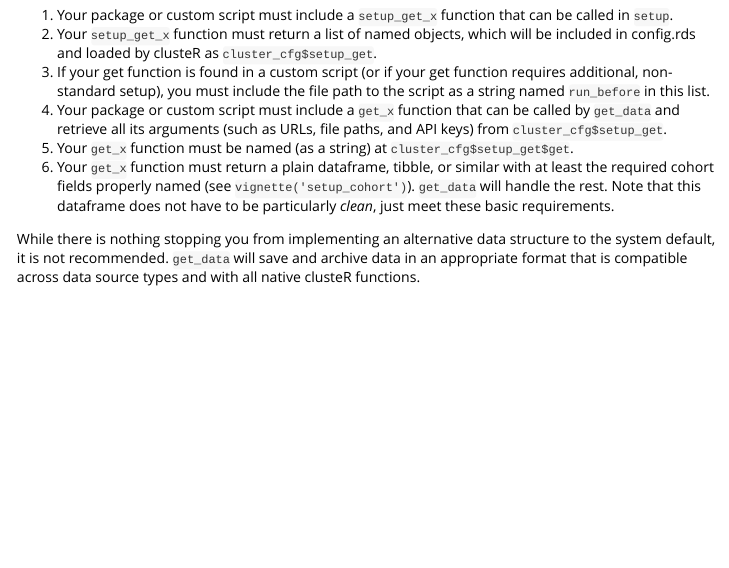
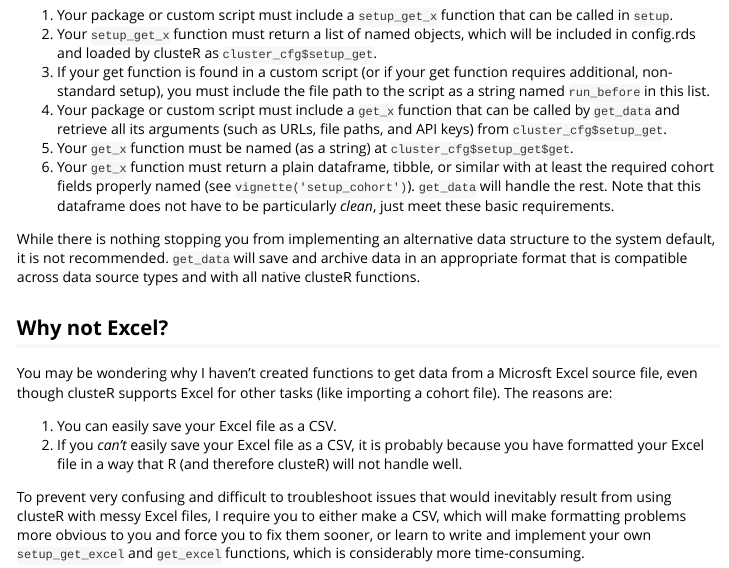
Before and after one commit to alectries/clusteR, an R Markdown document (vignettes/setup_get.Rmd): the page in a window 1100 px wide, from 1010 px down. Rendered offline with R 4.5, knitr and Pandoc, with nearby package versions.

Commit message:
Add "why not Excel?" for data getting

```diff
--- a/vignettes/setup_get.Rmd
+++ b/vignettes/setup_get.Rmd
@@ -70,3 +70,12 @@ In general, because each data source and its format are unique, clusteR is very
 6. Your `get_x` function must return a plain dataframe, tibble, or similar with at least the required cohort fields properly named (see `vignette('setup_cohort')`). `get_data` will handle the rest. Note that this dataframe does not have to be particularly *clean*, just meet these basic requirements.
 
 While there is nothing stopping you from implementing an alternative data structure to the system default, it is not recommended. `get_data` will save and archive data in an appropriate format that is compatible across data source types and with all native clusteR functions.
+
+## Why not Excel?
+
+You may be wondering why I haven't created functions to get data from a Microsft Excel source file, even though clusteR supports Excel for other tasks (like importing a cohort file). The reasons are:
+
+1. You can easily save your Excel file as a CSV.
+2. If you *can't* easily save your Excel file as a CSV, it is probably because you have formatted your Excel file in a way that R (and therefore clusteR) will not handle well.
+
+To prevent very confusing and difficult to troubleshoot issues that would inevitably result from using clusteR with messy Excel files, I require you to either make a CSV, which will make formatting problems more obvious to you and force you to fix them sooner, or learn to write and implement your own `setup_get_excel` and `get_excel` functions, which is considerably more time-consuming.
```
